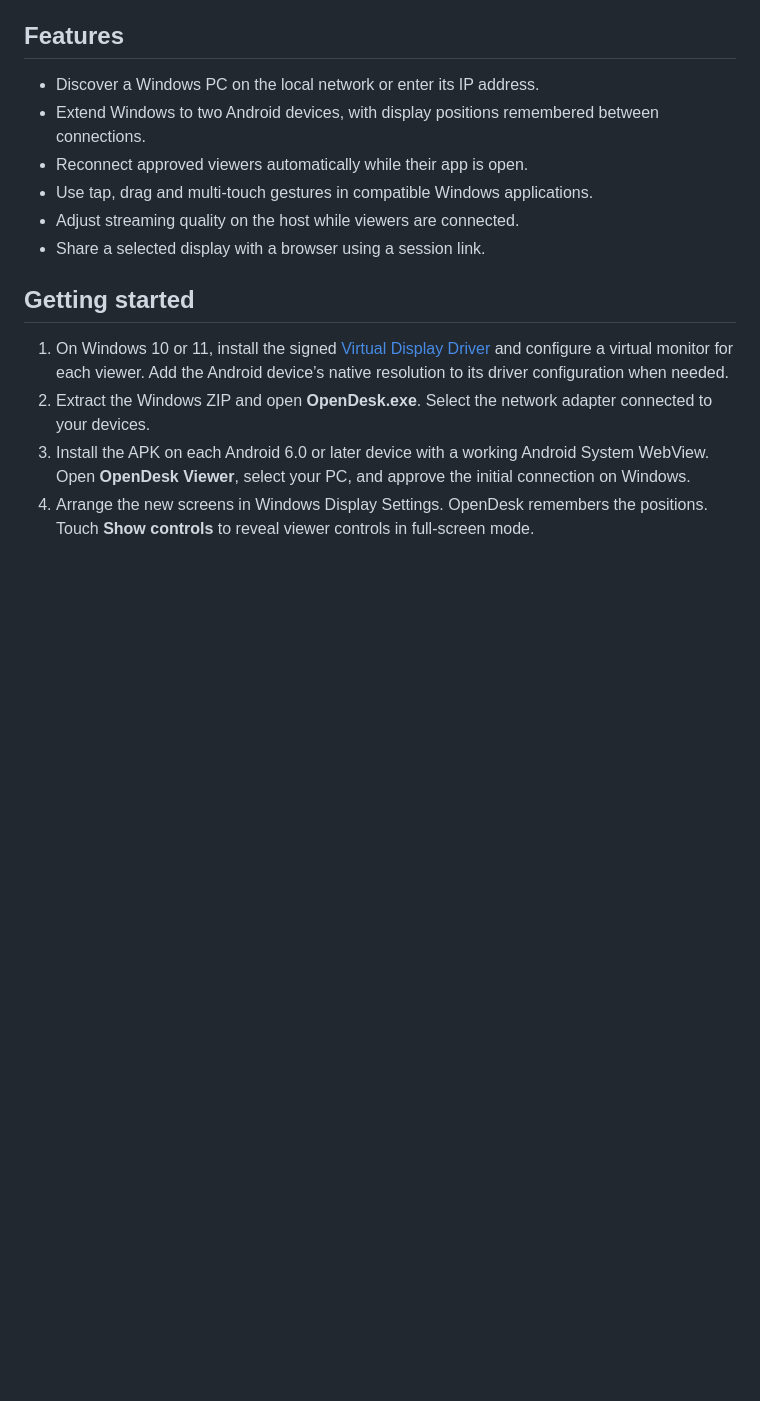
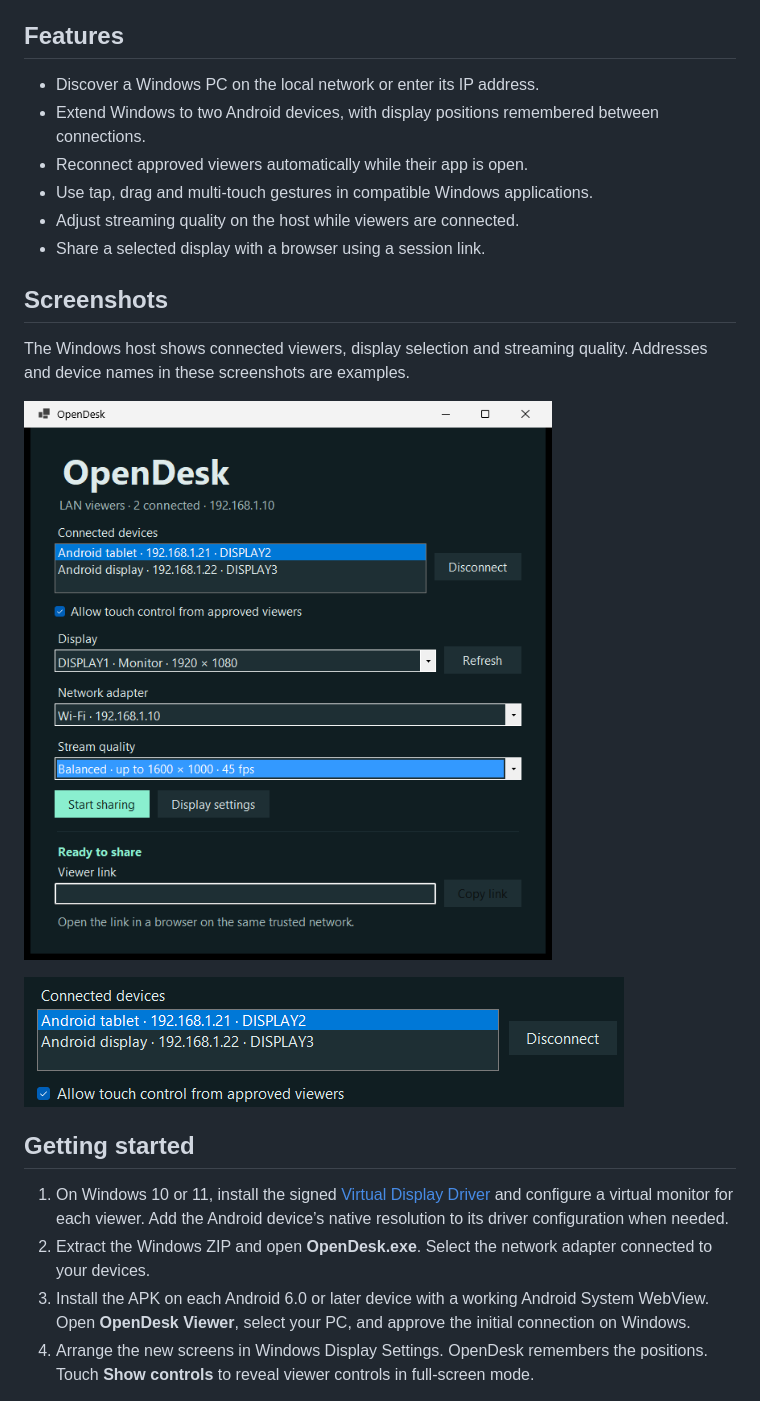
Before and after one commit to Lostepic/OpenDesk, a Markdown page: README.md, the part around the change. Rendered like a GitHub page; pictures changed too: docs/images/connected-devices.png (added), docs/images/windows-host.png (added); blank space fills up the shorter version.

Commit message:
Add privacy-safe interface screenshots

```diff
--- a/README.md
+++ b/README.md
@@ -18,6 +18,14 @@ Get **OpenDesk-0.6.0-win-x64.zip** and **OpenDesk-Viewer-0.5.0.apk** from [Relea
 - Use tap, drag and multi-touch gestures in compatible Windows applications.
 - Adjust streaming quality on the host while viewers are connected.
 - Share a selected display with a browser using a session link.
+
+## Screenshots
+
+The Windows host shows connected viewers, display selection and streaming quality. Addresses and device names in these screenshots are examples.
+
+![OpenDesk Windows host with sample connection details](docs/images/windows-host.png)
+
+![Connected viewers and touch control in OpenDesk](docs/images/connected-devices.png)
 
 ## Getting started
 
```
